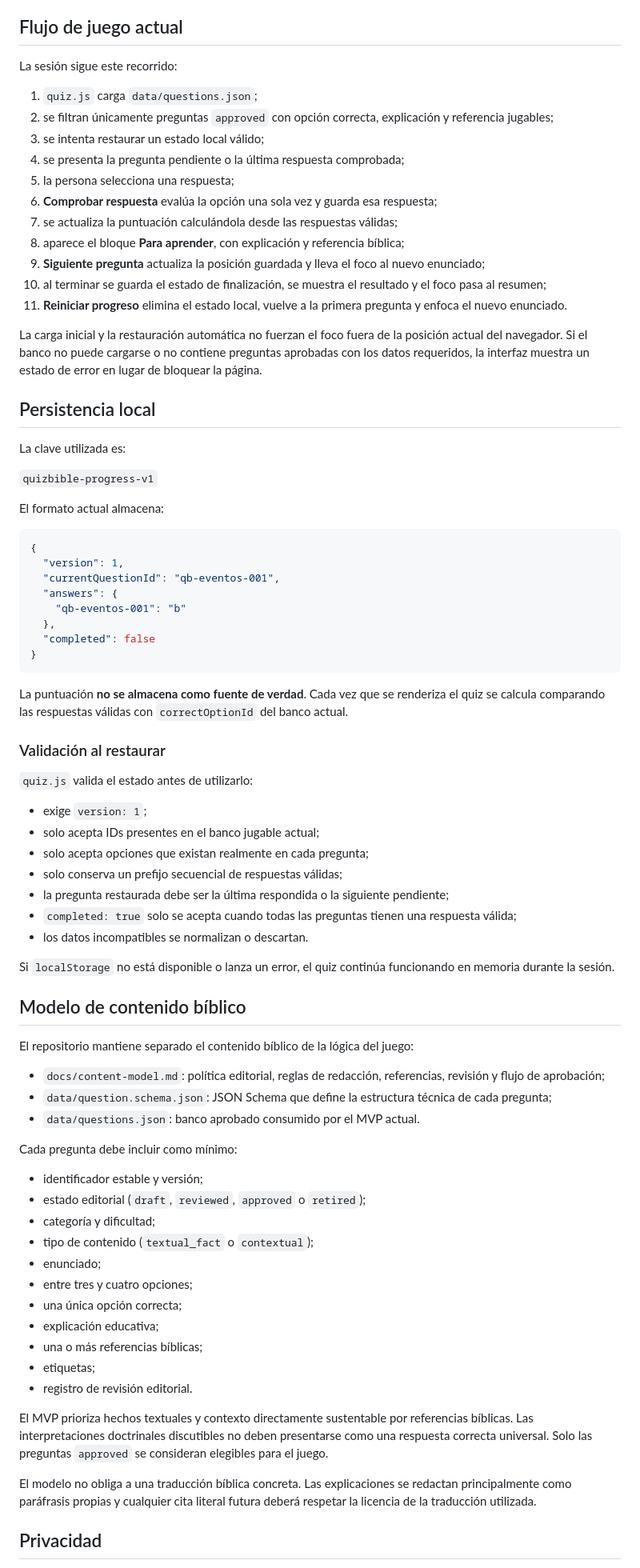
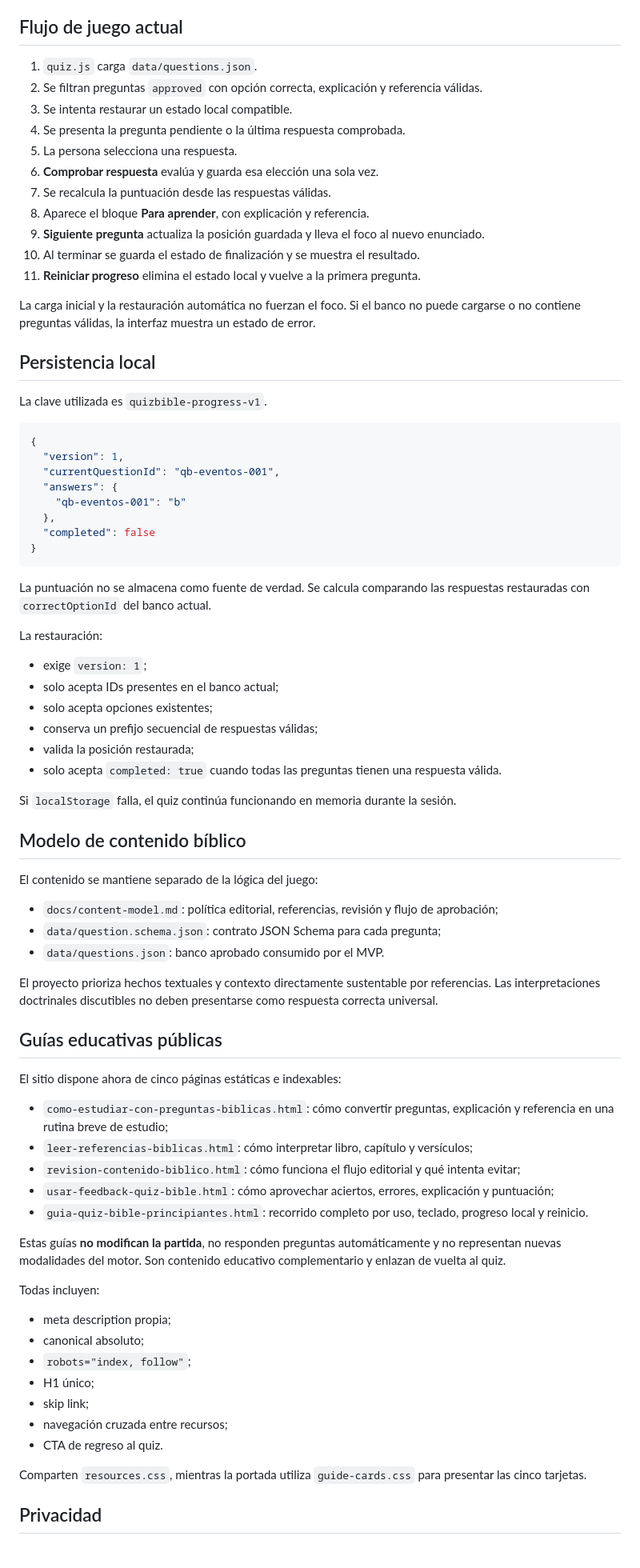
Before and after one commit to neuronova-apps/quiz-bible, a Markdown page: README.md, the part around one of its changes. Shown at 80% size. Drawn GitHub-style.

Commit message:
Document Quiz Bible educational guides

````diff
--- a/README.md
+++ b/README.md
@@ -66,29 +49,23 @@ Cada entrada incluye `explanation` y `references`. Después de comprobar una res
 
 ## Flujo de juego actual
 
-La sesión sigue este recorrido:
+1. `quiz.js` carga `data/questions.json`.
+2. Se filtran preguntas `approved` con opción correcta, explicación y referencia válidas.
+3. Se intenta restaurar un estado local compatible.
+4. Se presenta la pregunta pendiente o la última respuesta comprobada.
+5. La persona selecciona una respuesta.
+6. **Comprobar respuesta** evalúa y guarda esa elección una sola vez.
+7. Se recalcula la puntuación desde las respuestas válidas.
+8. Aparece el bloque **Para aprender**, con explicación y referencia.
+9. **Siguiente pregunta** actualiza la posición guardada y lleva el foco al nuevo enunciado.
+10. Al terminar se guarda el estado de finalización y se muestra el resultado.
+11. **Reiniciar progreso** elimina el estado local y vuelve a la primera pregunta.
 
-1. `quiz.js` carga `data/questions.json`;
-2. se filtran únicamente preguntas `approved` con opción correcta, explicación y referencia jugables;
-3. se intenta restaurar un estado local válido;
-4. se presenta la pregunta pendiente o la última respuesta comprobada;
-5. la persona selecciona una respuesta;
-6. **Comprobar respuesta** evalúa la opción una sola vez y guarda esa respuesta;
-7. se actualiza la puntuación calculándola desde las respuestas válidas;
-8. aparece el bloque **Para aprender**, con explicación y referencia bíblica;
-9. **Siguiente pregunta** actualiza la posición guardada y lleva el foco al nuevo enunciado;
-10. al terminar se guarda el estado de finalización, se muestra el resultado y el foco pasa al resumen;
-11. **Reiniciar progreso** elimina el estado local, vuelve a la primera pregunta y enfoca el nuevo enunciado.
-
-La carga inicial y la restauración automática no fuerzan el foco fuera de la posición actual del navegador. Si el banco no puede cargarse o no contiene preguntas aprobadas con los datos requeridos, la interfaz muestra un estado de error en lugar de bloquear la página.
+La carga inicial y la restauración automática no fuerzan el foco. Si el banco no puede cargarse o no contiene preguntas válidas, la interfaz muestra un estado de error.
 
 ## Persistencia local
 
-La clave utilizada es:
-
-`quizbible-progress-v1`
-
-El formato actual almacena:
+La clave utilizada es `quizbible-progress-v1`.
 
 ```json
 {
@@ -101,47 +78,52 @@ El formato actual almacena:
 }
 ```
 
-La puntuación **no se almacena como fuente de verdad**. Cada vez que se renderiza el quiz se calcula comparando las respuestas válidas con `correctOptionId` del banco actual.
+La puntuación no se almacena como fuente de verdad. Se calcula comparando las respuestas restauradas con `correctOptionId` del banco actual.
 
-### Validación al restaurar
-
-`quiz.js` valida el estado antes de utilizarlo:
+La restauración:
 
 - exige `version: 1`;
-- solo acepta IDs presentes en el banco jugable actual;
-- solo acepta opciones que existan realmente en cada pregunta;
-- solo conserva un prefijo secuencial de respuestas válidas;
-- la pregunta restaurada debe ser la última respondida o la siguiente pendiente;
-- `completed: true` solo se acepta cuando todas las preguntas tienen una respuesta válida;
-- los datos incompatibles se normalizan o descartan.
+- solo acepta IDs presentes en el banco actual;
+- solo acepta opciones existentes;
+- conserva un prefijo secuencial de respuestas válidas;
+- valida la posición restaurada;
+- solo acepta `completed: true` cuando todas las preguntas tienen una respuesta válida.
 
-Si `localStorage` no está disponible o lanza un error, el quiz continúa funcionando en memoria durante la sesión.
+Si `localStorage` falla, el quiz continúa funcionando en memoria durante la sesión.
 
 ## Modelo de contenido bíblico
 
-El repositorio mantiene separado el contenido bíblico de la lógica del juego:
+El contenido se mantiene separado de la lógica del juego:
 
-- `docs/content-model.md`: política editorial, reglas de redacción, referencias, revisión y flujo de aprobación;
-- `data/question.schema.json`: JSON Schema que define la estructura técnica de cada pregunta;
-- `data/questions.json`: banco aprobado consumido por el MVP actual.
+- `docs/content-model.md`: política editorial, referencias, revisión y flujo de aprobación;
+- `data/question.schema.json`: contrato JSON Schema para cada pregunta;
+- `data/questions.json`: banco aprobado consumido por el MVP.
 
-Cada pregunta debe incluir como mínimo:
+El proyecto prioriza hechos textuales y contexto directamente sustentable por referencias. Las interpretaciones doctrinales discutibles no deben presentarse como respuesta correcta universal.
 
-- identificador estable y versión;
-- estado editorial (`draft`, `reviewed`, `approved` o `retired`);
-- categoría y dificultad;
-- tipo de contenido (`textual_fact` o `contextual`);
-- enunciado;
-- entre tres y cuatro opciones;
-- una única opción correcta;
-- explicación educativa;
-- una o más referencias bíblicas;
-- etiquetas;
-- registro de revisión editorial.
+## Guías educativas públicas
 
-El MVP prioriza hechos textuales y contexto directamente sustentable por referencias bíblicas. Las interpretaciones doctrinales discutibles no deben presentarse como una respuesta correcta universal. Solo las preguntas `approved` se consideran elegibles para el juego.
+El sitio dispone ahora de cinco páginas estáticas e indexables:
 
-El modelo no obliga a una traducción bíblica concreta. Las explicaciones se redactan principalmente como paráfrasis propias y cualquier cita literal futura deberá respetar la licencia de la traducción utilizada.
+- `como-estudiar-con-preguntas-biblicas.html`: cómo convertir preguntas, explicación y referencia en una rutina breve de estudio;
+- `leer-referencias-biblicas.html`: cómo interpretar libro, capítulo y versículos;
+- `revision-contenido-biblico.html`: cómo funciona el flujo editorial y qué intenta evitar;
+- `usar-feedback-quiz-bible.html`: cómo aprovechar aciertos, errores, explicación y puntuación;
+- `guia-quiz-bible-principiantes.html`: recorrido completo por uso, teclado, progreso local y reinicio.
+
+Estas guías **no modifican la partida**, no responden preguntas automáticamente y no representan nuevas modalidades del motor. Son contenido educativo complementario y enlazan de vuelta al quiz.
+
+Todas incluyen:
+
+- meta description propia;
+- canonical absoluto;
+- `robots="index, follow"`;
+- H1 único;
+- skip link;
+- navegación cruzada entre recursos;
+- CTA de regreso al quiz.
+
+Comparten `resources.css`, mientras la portada utiliza `guide-cards.css` para presentar las cinco tarjetas.
 
 ## Privacidad
 
````
Also changed, not shown: other parts of README.md (+31 -52 lines).
